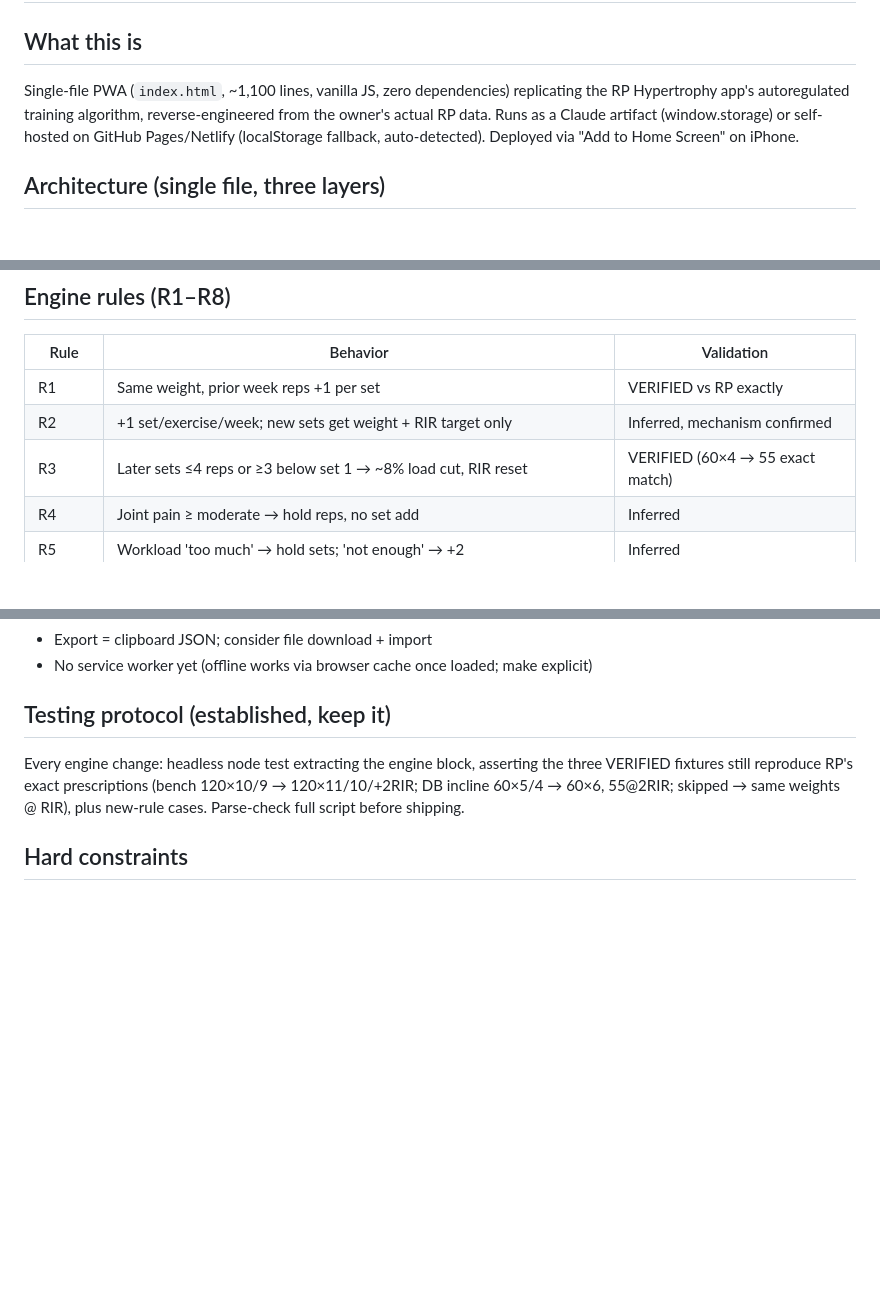
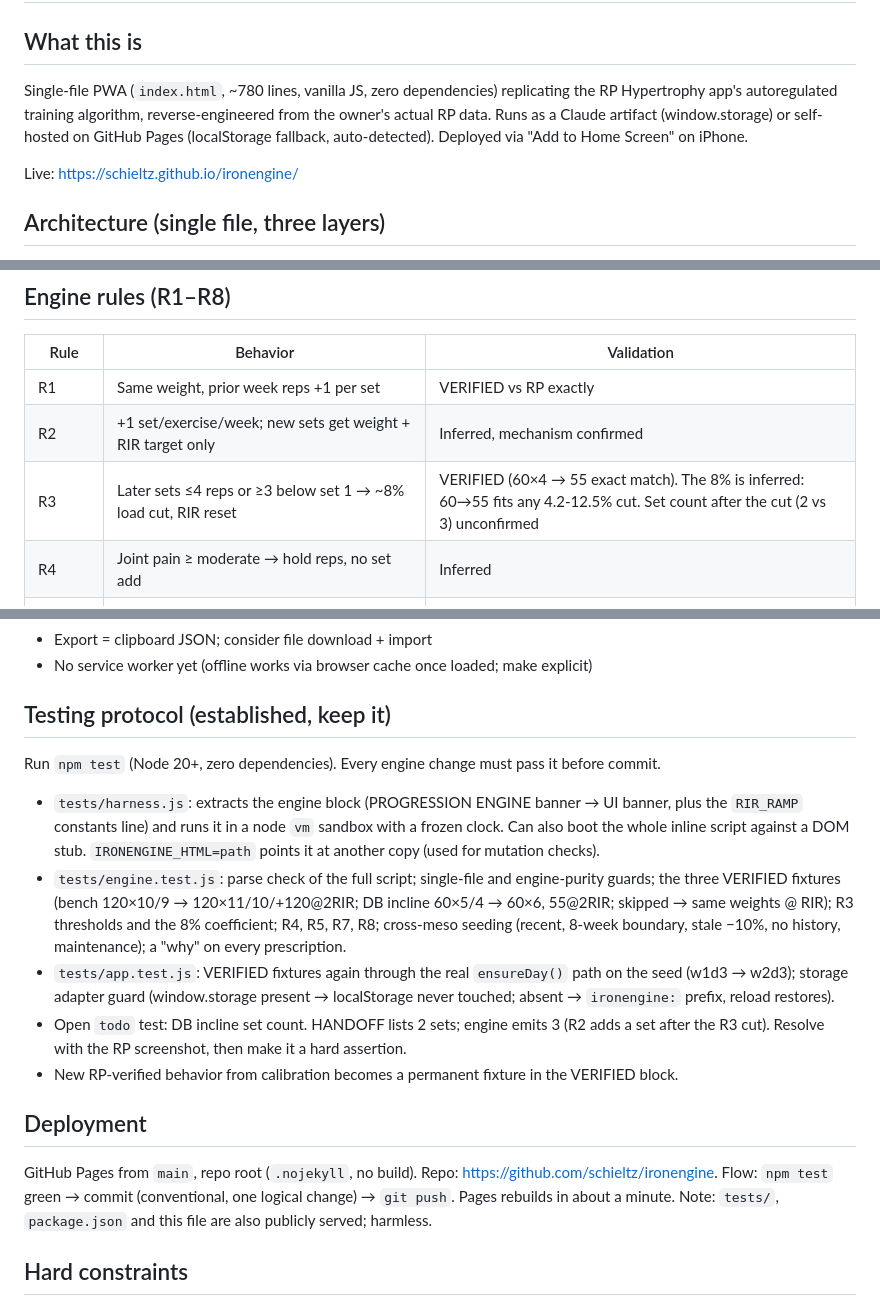
Before and after one commit to schieltz/ironengine, a Markdown page: HANDOFF.md, 3 parts joined by grey strips. GitHub-like rendering; blank space fills up the shorter version.

Commit message:
docs: document test harness, deployment, and R3 validation limits
- Testing protocol now describes npm test and what each file covers
- Deployment section: Pages from main root, live URL, deploy flow
- R3 status: 8% coefficient is inferred (60->55 fits 4.2-12.5%);
  post-cut set count unconfirmed
- Line count corrected (~780, not ~1,100)

Co-Authored-By: Claude Opus 5.5 <noreply@anthropic.com>

```diff
--- a/HANDOFF.md
+++ b/HANDOFF.md
@@ -1,7 +1,9 @@
 # IRON ENGINE — Engineering Handoff
 
 ## What this is
-Single-file PWA (`index.html`, ~1,100 lines, vanilla JS, zero dependencies) replicating the RP Hypertrophy app's autoregulated training algorithm, reverse-engineered from the owner's actual RP data. Runs as a Claude artifact (window.storage) or self-hosted on GitHub Pages/Netlify (localStorage fallback, auto-detected). Deployed via "Add to Home Screen" on iPhone.
+Single-file PWA (`index.html`, ~780 lines, vanilla JS, zero dependencies) replicating the RP Hypertrophy app's autoregulated training algorithm, reverse-engineered from the owner's actual RP data. Runs as a Claude artifact (window.storage) or self-hosted on GitHub Pages (localStorage fallback, auto-detected). Deployed via "Add to Home Screen" on iPhone.
+
+Live: https://schieltz.github.io/ironengine/
 
 ## Architecture (single file, three layers)
 1. **Storage adapter** (`store`, top of script): window.storage → localStorage (`ironengine:` prefix) → in-memory. Swap here for any new backend.
@@ -21,7 +23,7 @@ Single-file PWA (`index.html`, ~1,100 lines, vanilla JS, zero dependencies) repl
 |------|----------|------------|
 | R1 | Same weight, prior week reps +1 per set | VERIFIED vs RP exactly |
 | R2 | +1 set/exercise/week; new sets get weight + RIR target only | Inferred, mechanism confirmed |
-| R3 | Later sets ≤4 reps or ≥3 below set 1 → ~8% load cut, RIR reset | VERIFIED (60×4 → 55 exact match) |
+| R3 | Later sets ≤4 reps or ≥3 below set 1 → ~8% load cut, RIR reset | VERIFIED (60×4 → 55 exact match). The 8% is inferred: 60→55 fits any 4.2-12.5% cut. Set count after the cut (2 vs 3) unconfirmed |
 | R4 | Joint pain ≥ moderate → hold reps, no set add | Inferred |
 | R5 | Workload 'too much' → hold sets; 'not enough' → +2 | Inferred |
 | R6 | All sets skipped → re-prescribe same weights, RIR only | VERIFIED |
@@ -41,7 +43,16 @@ RIR ramp: 3/2/2/1/0 + deload 8. Days: Mon/Wed/Fri.
 - No service worker yet (offline works via browser cache once loaded; make explicit)
 
 ## Testing protocol (established, keep it)
-Every engine change: headless node test extracting the engine block, asserting the three VERIFIED fixtures still reproduce RP's exact prescriptions (bench 120×10/9 → 120×11/10/+2RIR; DB incline 60×5/4 → 60×6, 55@2RIR; skipped → same weights @ RIR), plus new-rule cases. Parse-check full script before shipping.
+Run `npm test` (Node 20+, zero dependencies). Every engine change must pass it before commit.
+
+- `tests/harness.js`: extracts the engine block (PROGRESSION ENGINE banner → UI banner, plus the `RIR_RAMP` constants line) and runs it in a node `vm` sandbox with a frozen clock. Can also boot the whole inline script against a DOM stub. `IRONENGINE_HTML=path` points it at another copy (used for mutation checks).
+- `tests/engine.test.js`: parse check of the full script; single-file and engine-purity guards; the three VERIFIED fixtures (bench 120×10/9 → 120×11/10/+120@2RIR; DB incline 60×5/4 → 60×6, 55@2RIR; skipped → same weights @ RIR); R3 thresholds and the 8% coefficient; R4, R5, R7, R8; cross-meso seeding (recent, 8-week boundary, stale −10%, no history, maintenance); a "why" on every prescription.
+- `tests/app.test.js`: VERIFIED fixtures again through the real `ensureDay()` path on the seed (w1d3 → w2d3); storage adapter guard (window.storage present → localStorage never touched; absent → `ironengine:` prefix, reload restores).
+- Open `todo` test: DB incline set count. HANDOFF lists 2 sets; engine emits 3 (R2 adds a set after the R3 cut). Resolve with the RP screenshot, then make it a hard assertion.
+- New RP-verified behavior from calibration becomes a permanent fixture in the VERIFIED block.
+
+## Deployment
+GitHub Pages from `main`, repo root (`.nojekyll`, no build). Repo: https://github.com/schieltz/ironengine. Flow: `npm test` green → commit (conventional, one logical change) → `git push`. Pages rebuilds in about a minute. Note: `tests/`, `package.json` and this file are also publicly served; harmless.
 
 ## Hard constraints
 - Single self-contained HTML file. No build step, no CDN dependencies, no framework.
```
